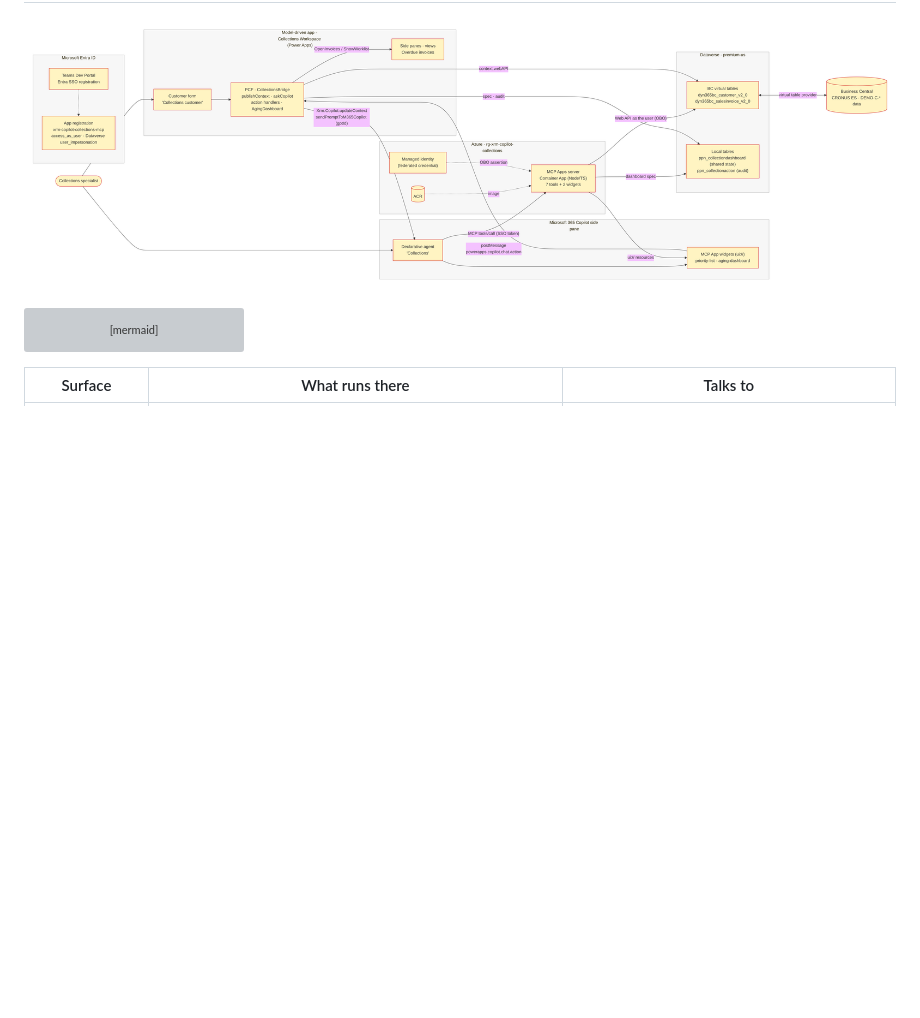
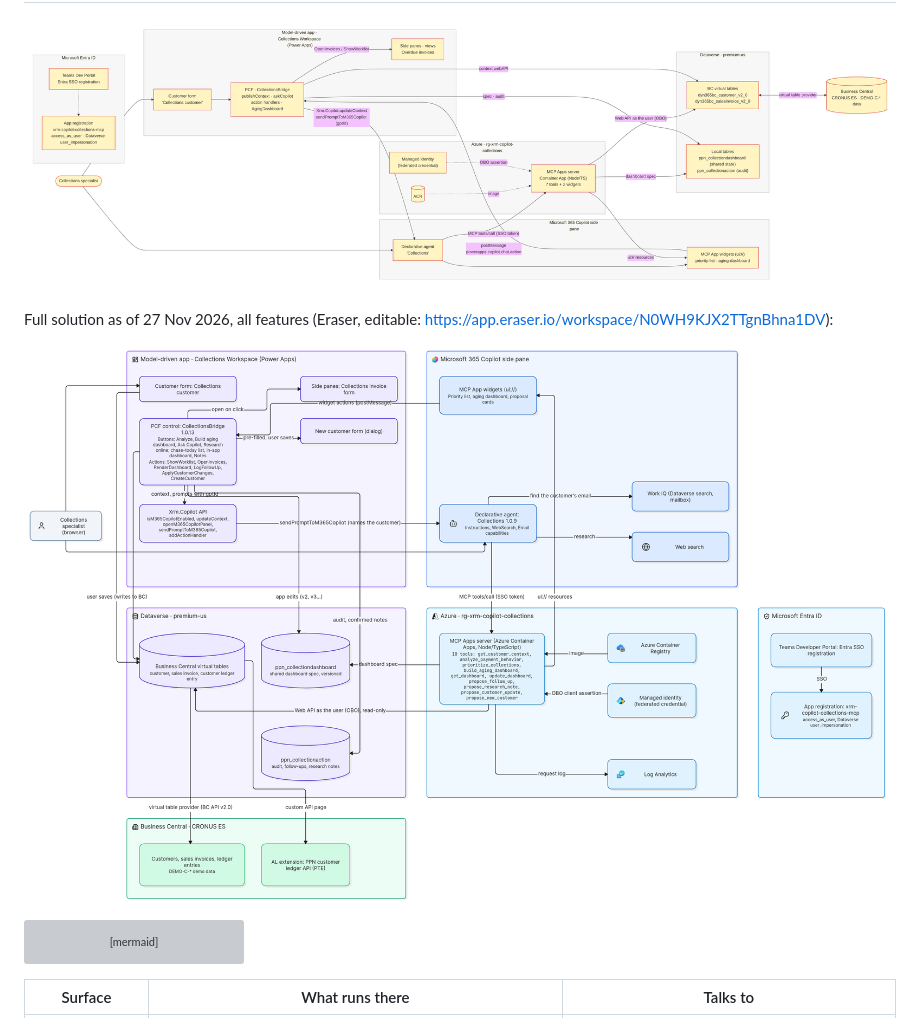
Before and after one commit to david-lorenzo88/xrm-copilot-bidirectional-ai-dynamics, a Markdown page: docs/build-chronology.md, the part around the change. GitHub-like rendering; pictures changed too: docs/img/architecture-eraser.png (added); blank space fills up the shorter version; grey boxes are pictures that could not be loaded.

Commit message:
docs: full-solution architecture diagram (Eraser export)
Co-Authored-By: Claude Opus 5.5 <noreply@anthropic.com>
Claude-Session: https://claude.ai/code/session_01LpFDnFhncU13o75wt1jT4c

````diff
--- a/docs/build-chronology.md
+++ b/docs/build-chronology.md
@@ -8,6 +8,10 @@ repository or by Microsoft's model-apps `app-builder` skill, so the same path ca
 ## Architecture
 
 ![Architecture](img/architecture.png)
+
+Full solution as of 27 Nov 2026, all features (Eraser, editable: https://app.eraser.io/workspace/N0WH9KJX2TTgnBhna1DV):
+
+![Architecture, full solution](img/architecture-eraser.png)
 
 ```mermaid
 flowchart LR
````
